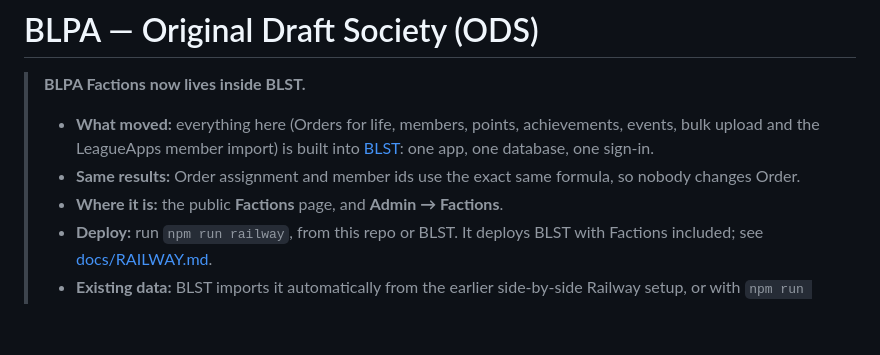
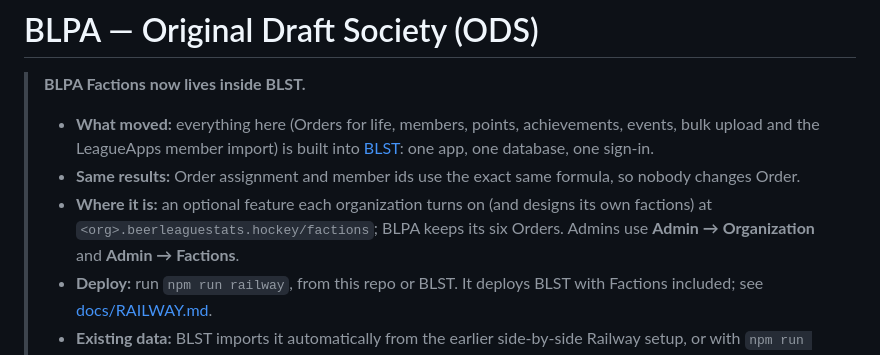
Before and after one commit to jakesatcher/blpafactions, a Markdown page: README.md, the part around the change. GitHub-like rendering; blank space fills up the shorter version.

```diff
--- a/README.md
+++ b/README.md
@@ -7,7 +7,10 @@
 >   database, one sign-in.
 > - **Same results:** Order assignment and member ids use the exact same
 >   formula, so nobody changes Order.
-> - **Where it is:** the public **Factions** page, and **Admin → Factions**.
+> - **Where it is:** an optional feature each organization turns on (and
+>   designs its own factions) at `<org>.beerleaguestats.hockey/factions`;
+>   BLPA keeps its six Orders. Admins use **Admin → Organization** and
+>   **Admin → Factions**.
 > - **Deploy:** run `npm run railway`, from this repo or BLST. It deploys BLST
 >   with Factions included; see [docs/RAILWAY.md](docs/RAILWAY.md).
 > - **Existing data:** BLST imports it automatically from the earlier
```
Also changed, not shown: docs/RAILWAY.md (+35 -2 lines).
